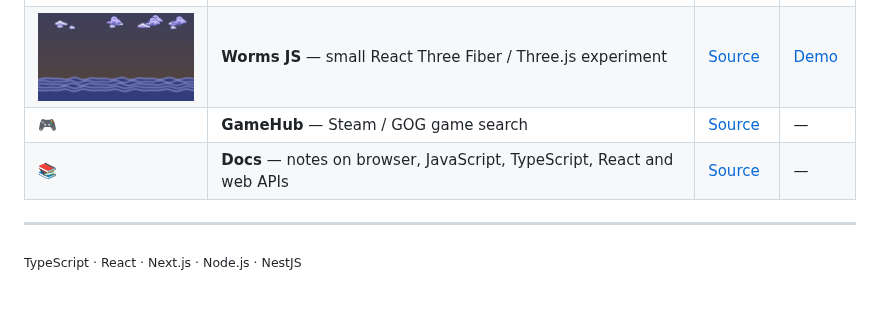
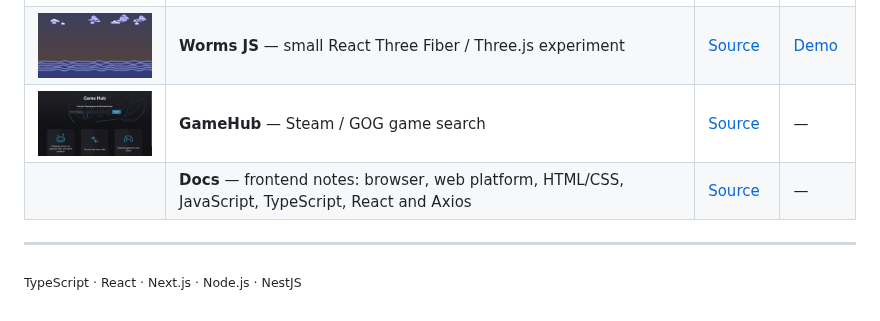
Before and after one commit to Ragna13377/Ragna13377, a Markdown page: README.md, the part around the change. Rendered like a GitHub page; pictures changed too: images/projects/gamehub.jpg (added).

Commit message:
Add GameHub screenshot and keep Docs text only

```diff
--- a/README.md
+++ b/README.md
@@ -10,8 +10,8 @@
 | <img src="./images/projects/gothic-1-lockpick.jpg" width="180" height="101" alt="Gothic 1 Lockpick demo screenshot" /> | **Gothic 1 Lockpick** — lockpicking helper for Gothic 1 Remake | [Source](https://github.com/Ragna13377/gothic-1-lockpick) | [Demo](https://gothic-1-lockpick.vercel.app/) |
 | <img src="./images/projects/swapi.jpg" width="180" height="101" alt="SWAPI demo screenshot" /> | **SWAPI** — Star Wars characters, filters and infinite loading | [Source](https://github.com/Ragna13377/swapi) | [Demo](https://ragna13377.github.io/swapi/) |
 | <img src="./images/projects/worms-js.jpg" width="180" height="101" alt="Worms JS demo screenshot" /> | **Worms JS** — small React Three Fiber / Three.js experiment | [Source](https://github.com/Ragna13377/worms-js) | [Demo](https://ragna13377.github.io/worms-js/) |
-| 🎮 | **GameHub** — Steam / GOG game search | [Source](https://github.com/Ragna13377/gameHub) | — |
-| 📚 | **Docs** — notes on browser, JavaScript, TypeScript, React and web APIs | [Source](https://github.com/Ragna13377/Docs) | — |
+| <img src="./images/projects/gamehub.jpg" width="180" height="101" alt="GameHub local homepage screenshot" /> | **GameHub** — Steam / GOG game search | [Source](https://github.com/Ragna13377/gameHub) | — |
+| | **Docs** — frontend notes: browser, web platform, HTML/CSS, JavaScript, TypeScript, React and Axios | [Source](https://github.com/Ragna13377/Docs) | — |
 
 ---
 
```
